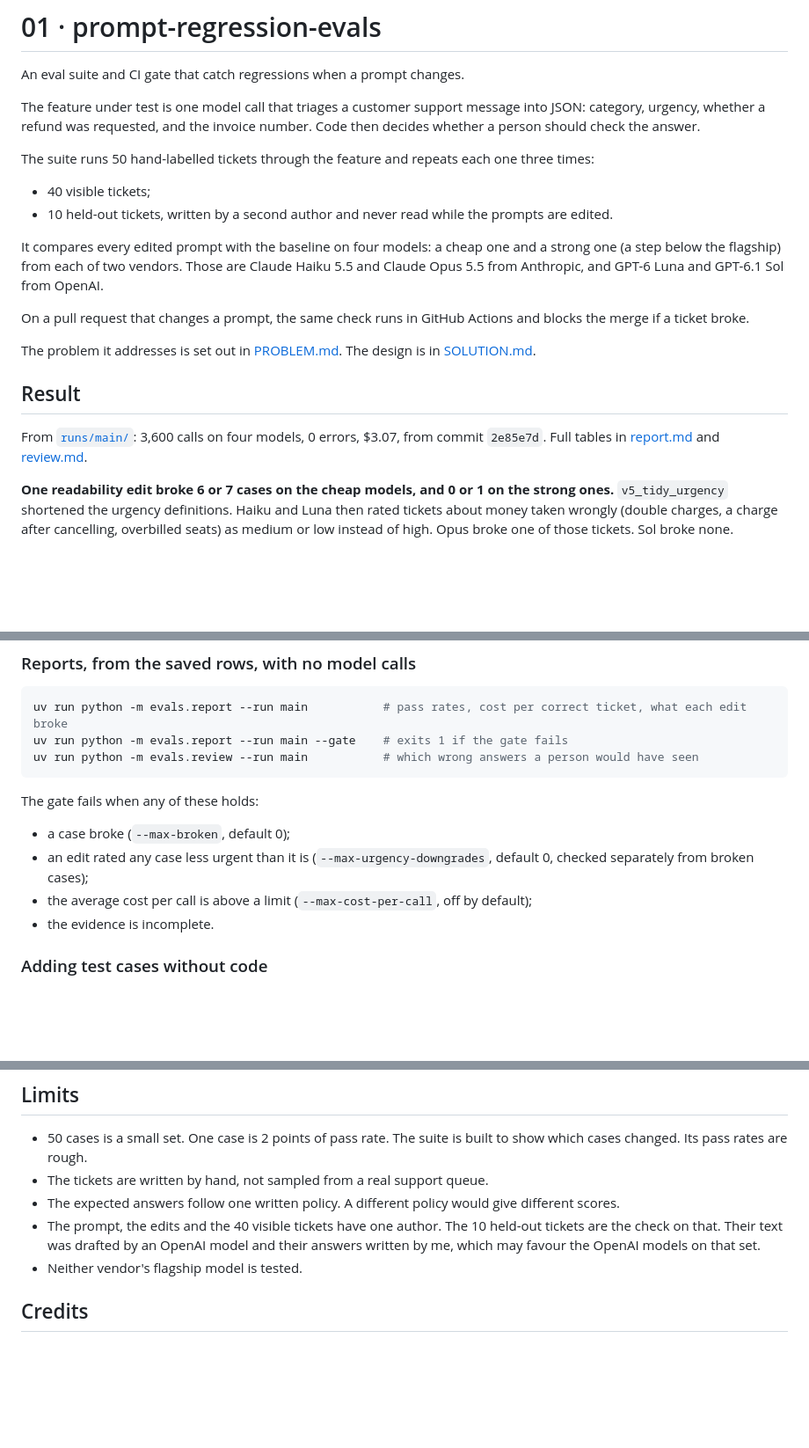
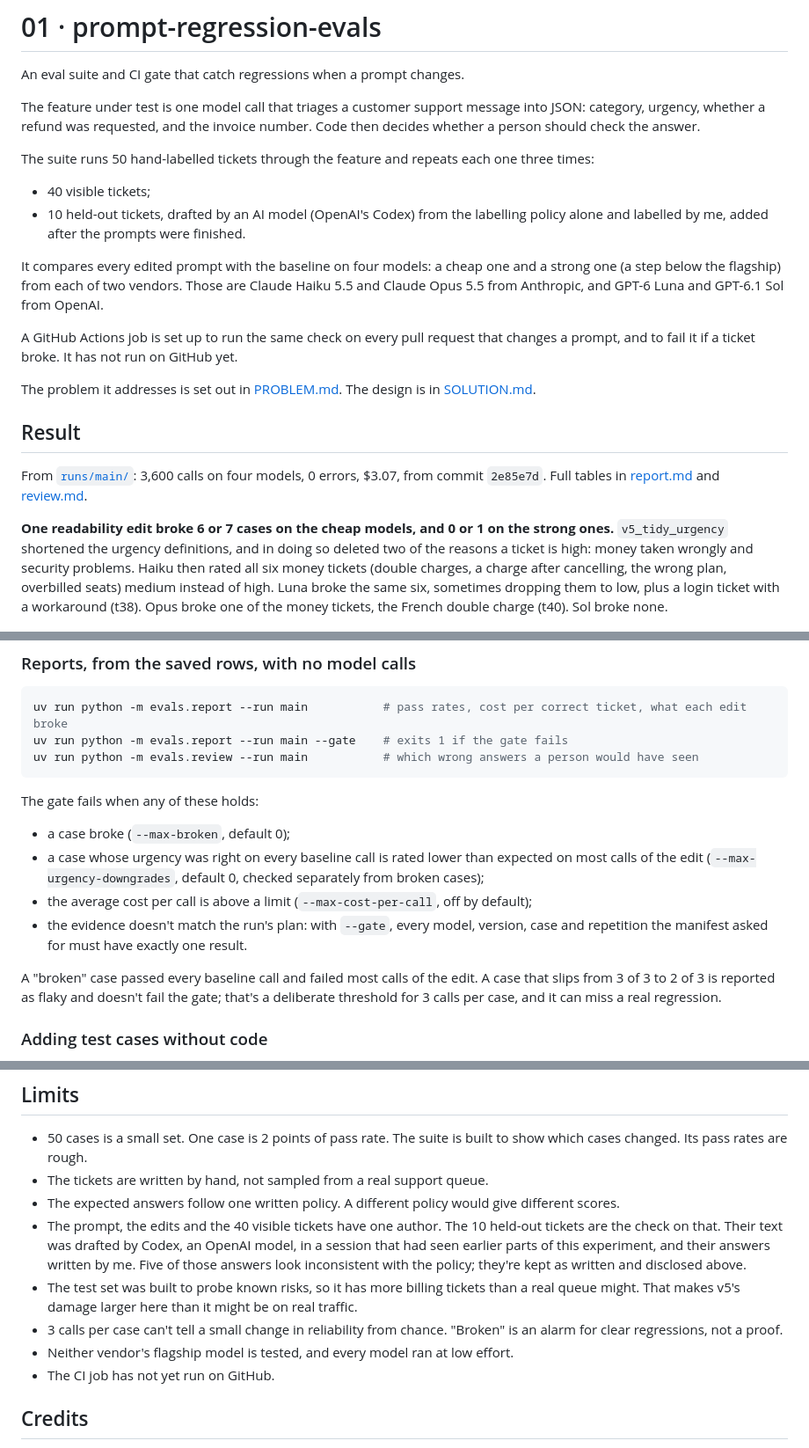
Before and after one commit to lawrence-dass/ai-engineering-lab, a Markdown page: 01-prompt-regression-evals/README.md, 3 parts joined by grey strips. Shown at 88% size. GitHub-like rendering; blank space fills up the shorter version.

```diff
--- a/01-prompt-regression-evals/README.md
+++ b/01-prompt-regression-evals/README.md
@@ -6,11 +6,11 @@ The feature under test is one model call that triages a customer support message
 
 The suite runs 50 hand-labelled tickets through the feature and repeats each one three times:
 - 40 visible tickets;
-- 10 held-out tickets, written by a second author and never read while the prompts are edited.
+- 10 held-out tickets, drafted by an AI model (OpenAI's Codex) from the labelling policy alone and labelled by me, added after the prompts were finished.
 
 It compares every edited prompt with the baseline on four models: a cheap one and a strong one (a step below the flagship) from each of two vendors. Those are Claude Haiku 5.5 and Claude Opus 5.5 from Anthropic, and GPT-6 Luna and GPT-6.1 Sol from OpenAI.
 
-On a pull request that changes a prompt, the same check runs in GitHub Actions and blocks the merge if a ticket broke.
+A GitHub Actions job is set up to run the same check on every pull request that changes a prompt, and to fail it if a ticket broke. It has not run on GitHub yet.
 
 The problem it addresses is set out in [PROBLEM.md](PROBLEM.md). The design is in [SOLUTION.md](SOLUTION.md).
 
@@ -18,7 +18,7 @@ The problem it addresses is set out in [PROBLEM.md](PROBLEM.md). The design is i
 
 From [`runs/main/`](runs/main/): 3,600 calls on four models, 0 errors, $3.07, from commit `2e85e7d`. Full tables in [report.md](runs/main/report.md) and [review.md](runs/main/review.md).
 
-**One readability edit broke 6 or 7 cases on the cheap models, and 0 or 1 on the strong ones.** `v5_tidy_urgency` shortened the urgency definitions. Haiku and Luna then rated tickets about money taken wrongly (double charges, a charge after cancelling, overbilled seats) as medium or low instead of high. Opus broke one of those tickets. Sol broke none.
+**One readability edit broke 6 or 7 cases on the cheap models, and 0 or 1 on the strong ones.** `v5_tidy_urgency` shortened the urgency definitions, and in doing so deleted two of the reasons a ticket is high: money taken wrongly and security problems. Haiku then rated all six money tickets (double charges, a charge after cancelling, the wrong plan, overbilled seats) medium instead of high. Luna broke the same six, sometimes dropping them to low, plus a login ticket with a workaround (t38). Opus broke one of the money tickets, the French double charge (t40). Sol broke none.
 
 ![Cases broken by each prompt edit, per model](assets/broken_by_edit.png)
 
@@ -87,9 +91,11 @@ uv run python -m evals.review --run main           # which wrong answers a perso
 
 The gate fails when any of these holds:
 - a case broke (`--max-broken`, default 0);
-- an edit rated any case less urgent than it is (`--max-urgency-downgrades`, default 0, checked separately from broken cases);
+- a case whose urgency was right on every baseline call is rated lower than expected on most calls of the edit (`--max-urgency-downgrades`, default 0, checked separately from broken cases);
 - the average cost per call is above a limit (`--max-cost-per-call`, off by default);
-- the evidence is incomplete.
+- the evidence doesn't match the run's plan: with `--gate`, every model, version, case and repetition the manifest asked for must have exactly one result.
+
+A "broken" case passed every baseline call and failed most calls of the edit. A case that slips from 3 of 3 to 2 of 3 is reported as flaky and doesn't fail the gate; that's a deliberate threshold for 3 calls per case, and it can miss a real regression.
 
 ### Adding test cases without code
 
@@ -161,8 +167,11 @@ The design, the alternatives that were turned down, and how each part of the pro
 - 50 cases is a small set. One case is 2 points of pass rate. The suite is built to show which cases changed. Its pass rates are rough.
 - The tickets are written by hand, not sampled from a real support queue.
 - The expected answers follow one written policy. A different policy would give different scores.
-- The prompt, the edits and the 40 visible tickets have one author. The 10 held-out tickets are the check on that. Their text was drafted by an OpenAI model and their answers written by me, which may favour the OpenAI models on that set.
-- Neither vendor's flagship model is tested.
+- The prompt, the edits and the 40 visible tickets have one author. The 10 held-out tickets are the check on that. Their text was drafted by Codex, an OpenAI model, in a session that had seen earlier parts of this experiment, and their answers written by me. Five of those answers look inconsistent with the policy; they're kept as written and disclosed above.
+- The test set was built to probe known risks, so it has more billing tickets than a real queue might. That makes v5's damage larger here than it might be on real traffic.
+- 3 calls per case can't tell a small change in reliability from chance. "Broken" is an alarm for clear regressions, not a proof.
+- Neither vendor's flagship model is tested, and every model ran at low effort.
+- The CI job has not yet run on GitHub.
 
 ## Credits
 
```
Also changed, not shown: other parts of 01-prompt-regression-evals/README.md (+9 -5 lines), 01-prompt-regression-evals/SOLUTION.md (+16 -11 lines), 01-prompt-regression-evals/assets/cost_per_call_cache.png, 01-prompt-regression-evals/assets/cost_per_correct.png, 01-prompt-regression-evals/assets/pass_rate_vs_broken.png (deleted), 01-prompt-regression-evals/assets/predictions_vs_actual.png, 01-prompt-regression-evals/assets/v5_change_by_model.png (added), 1 other file.
